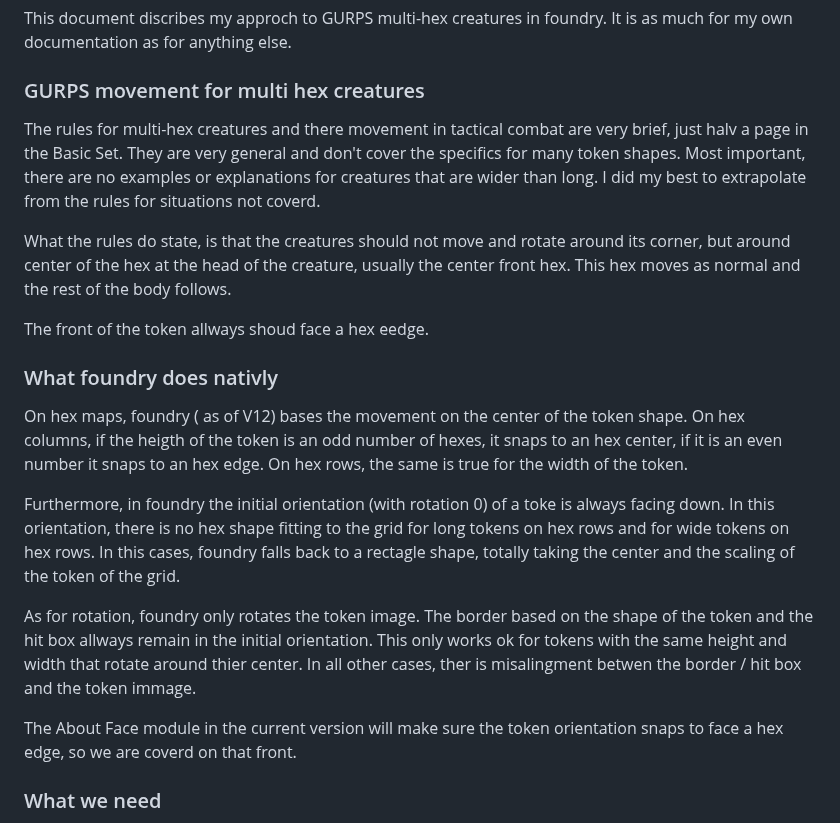
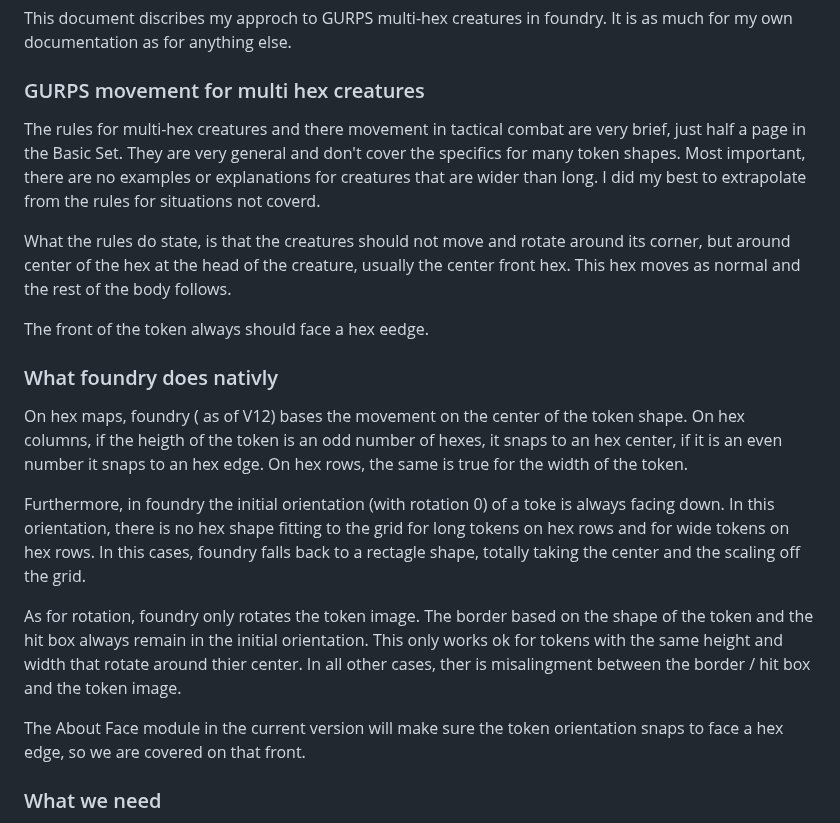
Before and after one commit to StefanLeng/gurps-gridless, a Markdown page: background.md, the part around the change. Rendered like a GitHub page.

```diff
--- a/background.md
+++ b/background.md
@@ -4,21 +4,21 @@ This document discribes my approch to GURPS multi-hex creatures in foundry. It i
 
 ### GURPS movement for multi hex creatures
 
-The rules for multi-hex creatures and there movement in tactical combat are very brief, just halv a page in the Basic Set. They are very general and don't cover the specifics for many token shapes. Most important, there are no examples or explanations for creatures that are wider than long. I did my best to extrapolate from the rules for situations not coverd.
+The rules for multi-hex creatures and there movement in tactical combat are very brief, just half a page in the Basic Set. They are very general and don't cover the specifics for many token shapes. Most important, there are no examples or explanations for creatures that are wider than long. I did my best to extrapolate from the rules for situations not coverd.
 
 What the rules do state, is that the creatures should not move and rotate around its corner, but around center of the hex at the head of the creature, usually the center front hex. This hex moves as normal and the rest of the body follows.
 
-The front of the token allways shoud face a hex eedge.
+The front of the token always should face a hex eedge.
 
 ### What foundry does nativly
 
 On hex maps, foundry ( as of V12) bases the movement on the center of the token shape. On hex columns, if the heigth of the token is an odd number of hexes, it snaps to an hex center, if it is an even number it snaps to an hex edge. On hex rows, the same is true for the width of the token.
 
-Furthermore, in foundry the initial orientation (with rotation 0) of a toke is always facing down. In this orientation, there is no hex shape fitting to the grid for long tokens on hex rows and for wide tokens on hex rows. In this cases, foundry falls back to a rectagle shape, totally taking the center and the scaling of the token of the grid.
+Furthermore, in foundry the initial orientation (with rotation 0) of a toke is always facing down. In this orientation, there is no hex shape fitting to the grid for long tokens on hex rows and for wide tokens on hex rows. In this cases, foundry falls back to a rectagle shape, totally taking the center and the scaling off the grid.
 
-As for rotation, foundry only rotates the token image. The border based on the shape of the token and the hit box allways remain in the initial orientation. This only works ok for tokens with the same height and width that rotate around thier center. In all other cases, ther is misalingment betwen the border / hit box and the token immage.
+As for rotation, foundry only rotates the token image. The border based on the shape of the token and the hit box always remain in the initial orientation. This only works ok for tokens with the same height and width that rotate around thier center. In all other cases, ther is misalingment between the border / hit box and the token image.
 
-The About Face module in the current version will make sure the token orientation snaps to face a hex edge, so we are coverd on that front.
+The About Face module in the current version will make sure the token orientation snaps to face a hex edge, so we are covered on that front.
 
 ### What we need
 
```
Also changed, not shown: README.md (+7 -7 lines).
